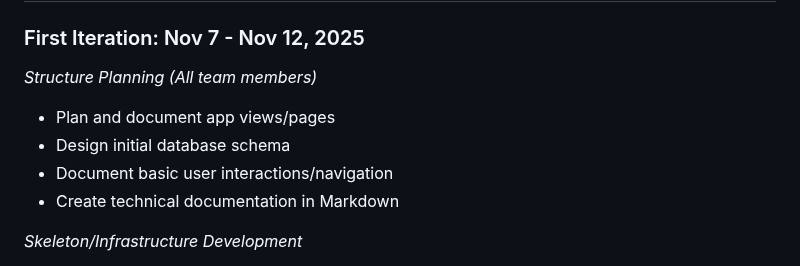
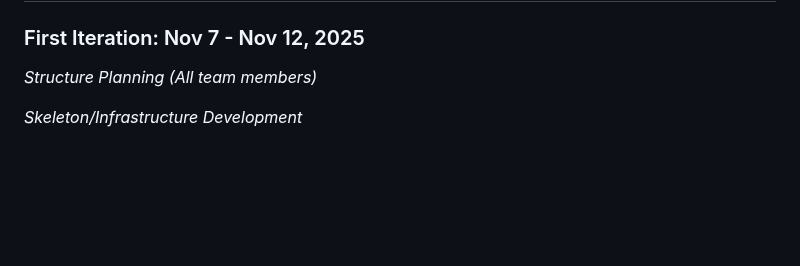
Before and after one commit to IWU-CS253/Interlink, a Markdown page: docs/iteration_plan.md, the part around the change. Rendered like a GitHub page; blank space fills up the shorter version.

Commit message:
Update iteration plan for first iteration details

```diff
--- a/docs/iteration_plan.md
+++ b/docs/iteration_plan.md
@@ -17,10 +17,6 @@
 ### First Iteration: Nov 7 - Nov 12, 2025
 
 *Structure Planning (All team members)*
-- Plan and document app views/pages
-- Design initial database schema
-- Document basic user interactions/navigation
-- Create technical documentation in Markdown
 
 *Skeleton/Infrastructure Development*
 - Back-end Python program with basic request handlers (Casey)
```
